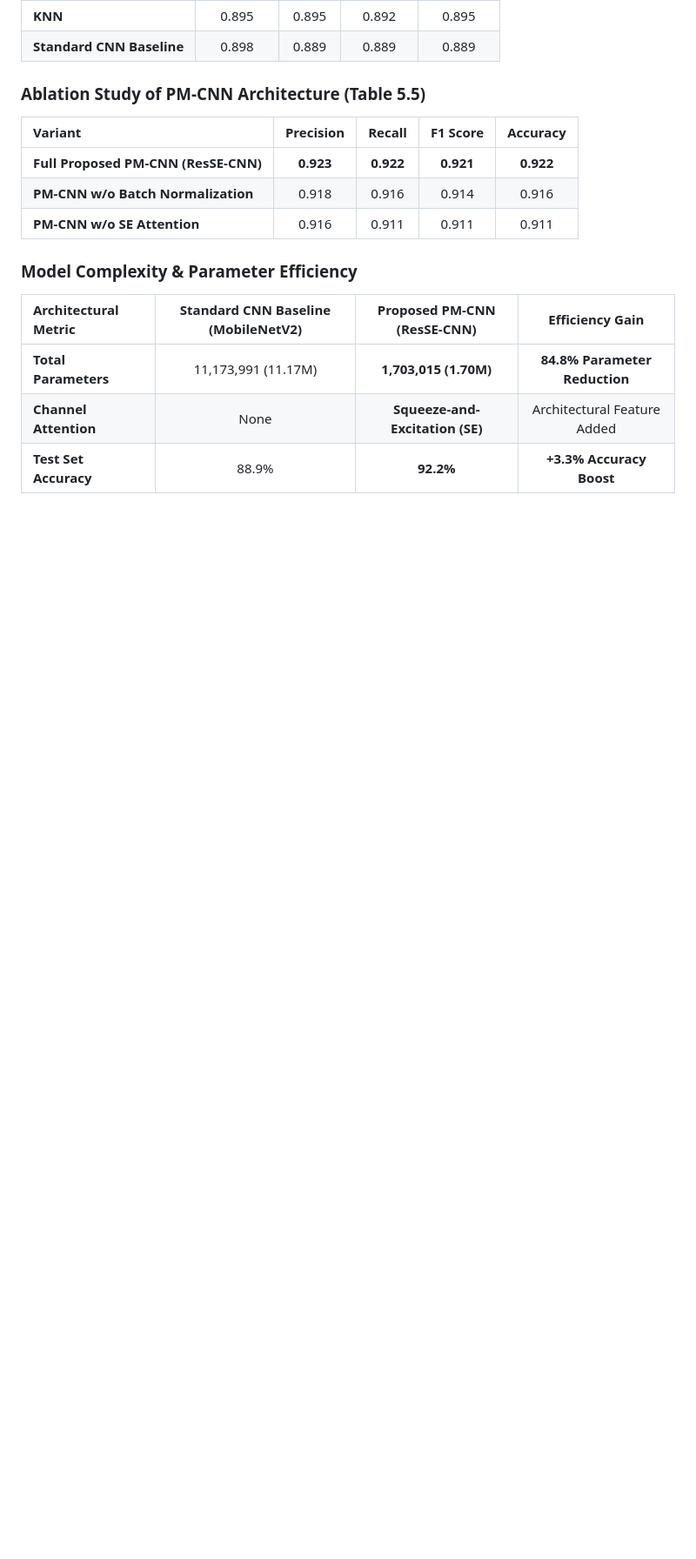
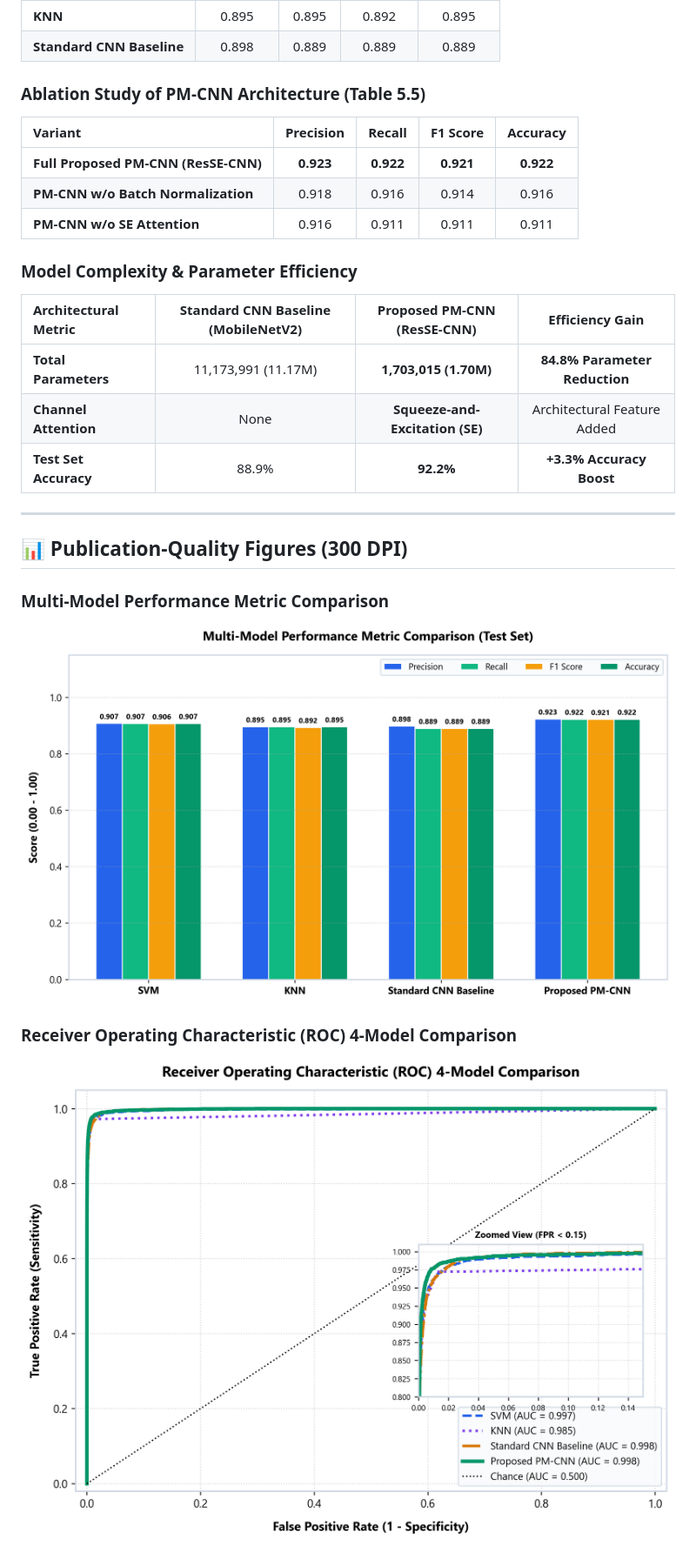
Before and after one commit to notyoursreejon/plant-health-check, a Markdown page: README.md, the part around one of its changes. Shown at 87% size. Rendered like a GitHub page; blank space fills up the shorter version.

```diff
--- a/README.md
+++ b/README.md
@@ -58,3 +75,18 @@ The project includes an integrated **Model Evaluation & Research Benchmark Syste
 | **Total Parameters** | 11,173,991 (11.17M) | **1,703,015 (1.70M)** | **84.8% Parameter Reduction** |
 | **Channel Attention** | None | **Squeeze-and-Excitation (SE)** | Architectural Feature Added |
 | **Test Set Accuracy** | 88.9% | **92.2%** | **+3.3% Accuracy Boost** |
+
+---
+
+## 📊 Publication-Quality Figures (300 DPI)
+
+### Multi-Model Performance Metric Comparison
+<p align="center">
+  <img src="outputs/plots/comparison_bar.png" alt="Multi-Model Metric Comparison Bar Chart" width="750"/>
+</p>
+
+### Receiver Operating Characteristic (ROC) 4-Model Comparison
+<p align="center">
+  <img src="outputs/plots/roc_curve.png" alt="ROC Curves 4-Model Comparison" width="750"/>
+</p>
+
```
Also changed, not shown: other parts of README.md (+33 -0 lines).
